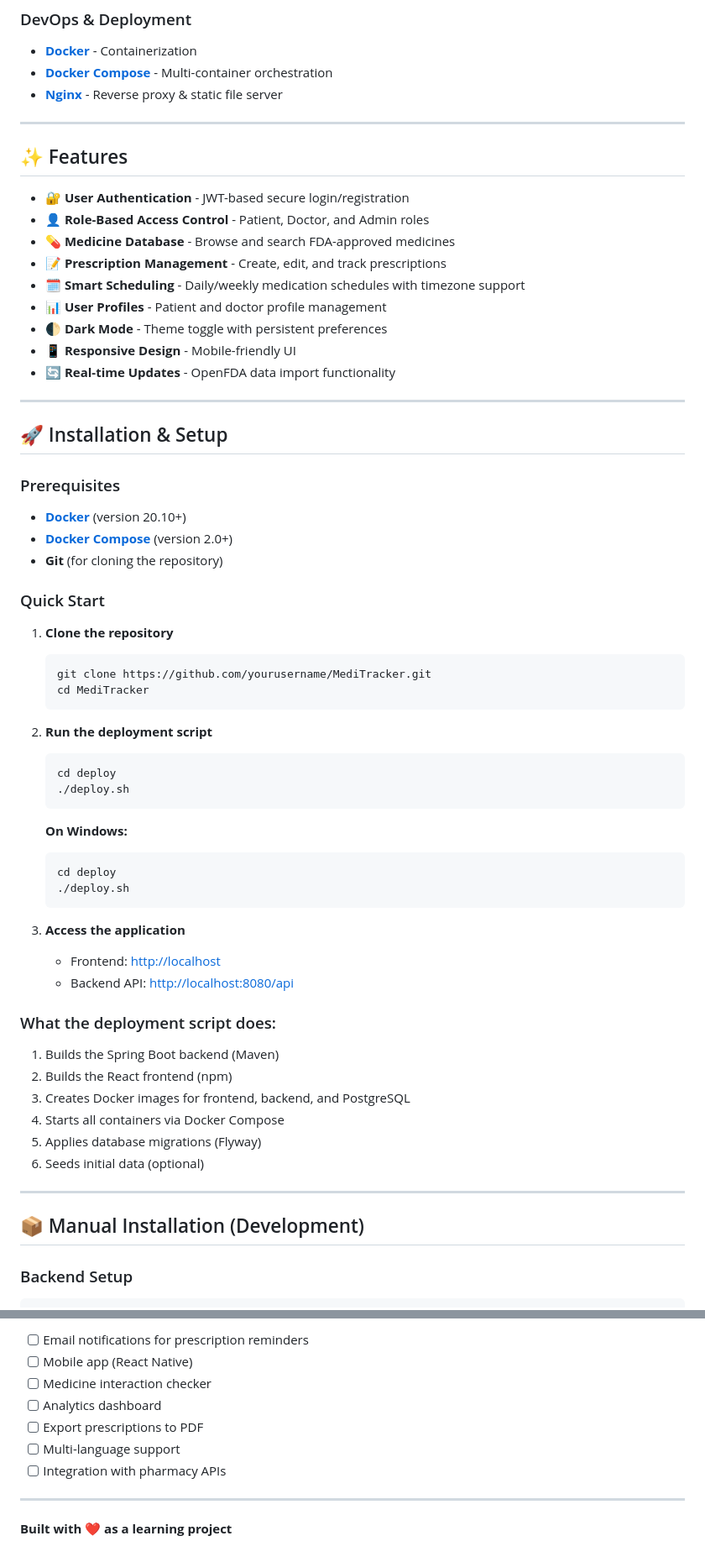
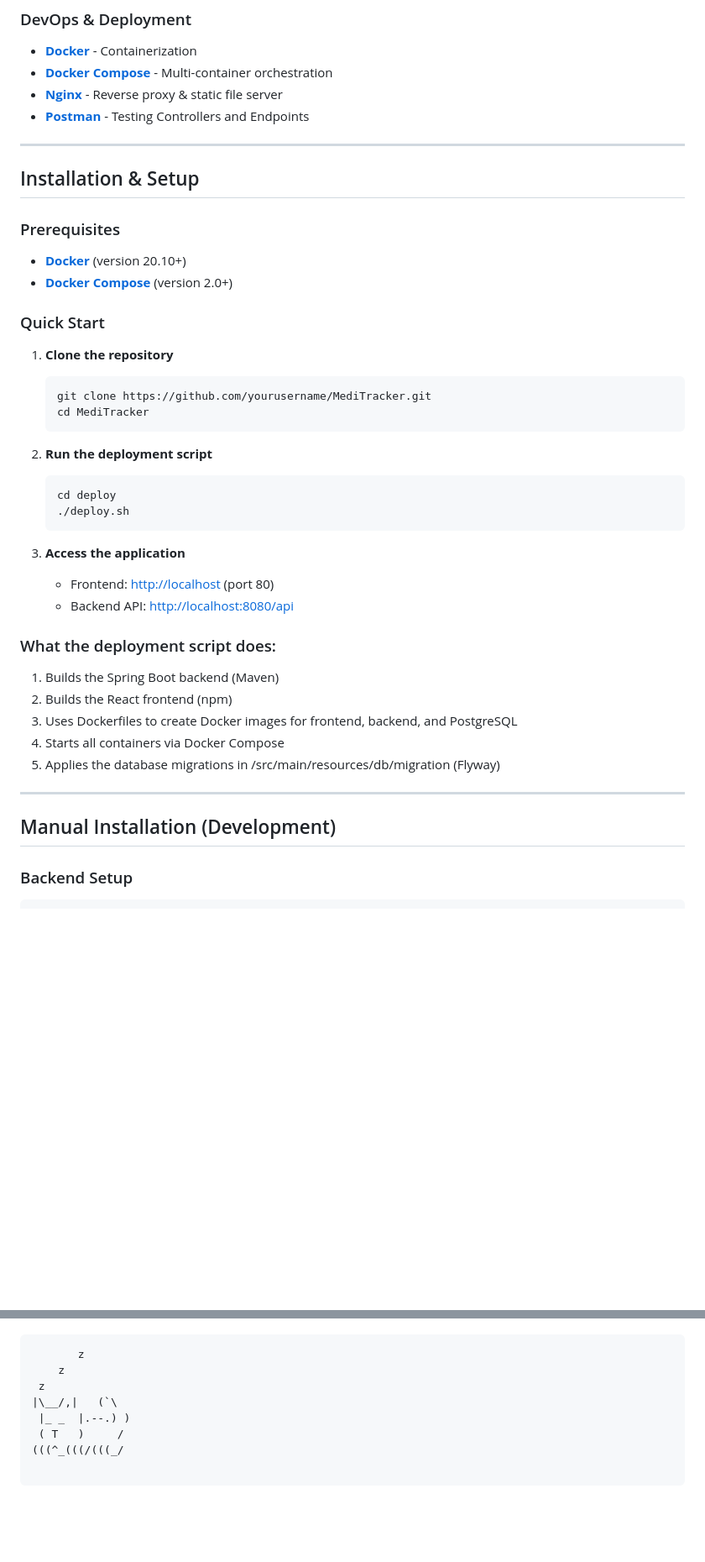
Before and after one commit to KoalaAwad/MediTracker, a Markdown page: README.md, 2 parts joined by grey strips. Shown at 84% size. Rendered like a GitHub page; blank space fills up the shorter version.

````diff
--- a/README.md
+++ b/README.md
@@ -45,30 +44,16 @@ MediTracker is an **amateur full-stack web development project** designed to exp
 - **[Docker](https://www.docker.com/)** - Containerization
 - **[Docker Compose](https://docs.docker.com/compose/)** - Multi-container orchestration
 - **[Nginx](https://nginx.org/)** - Reverse proxy & static file server
+- **[Postman](https://www.postman.com/)** - Testing Controllers and Endpoints
 
 ---
 
-## ✨ Features
-
-- 🔐 **User Authentication** - JWT-based secure login/registration
-- 👤 **Role-Based Access Control** - Patient, Doctor, and Admin roles
-- 💊 **Medicine Database** - Browse and search FDA-approved medicines
-- 📝 **Prescription Management** - Create, edit, and track prescriptions
-- 🗓️ **Smart Scheduling** - Daily/weekly medication schedules with timezone support
-- 📊 **User Profiles** - Patient and doctor profile management
-- 🌓 **Dark Mode** - Theme toggle with persistent preferences
-- 📱 **Responsive Design** - Mobile-friendly UI
-- 🔄 **Real-time Updates** - OpenFDA data import functionality
-
----
-
-## 🚀 Installation & Setup
+## Installation & Setup
 
 ### Prerequisites
 
 - **[Docker](https://docs.docker.com/get-docker/)** (version 20.10+)
 - **[Docker Compose](https://docs.docker.com/compose/install/)** (version 2.0+)
-- **Git** (for cloning the repository)
 
 ### Quick Start
 
@@ -84,27 +69,20 @@ MediTracker is an **amateur full-stack web development project** designed to exp
    ./deploy.sh
    ```
 
-   **On Windows:**
-   ```powershell
-   cd deploy
-   ./deploy.sh
-   ```
-
 3. **Access the application**
-   - Frontend: [http://localhost](http://localhost)
+   - Frontend: [http://localhost](http://localhost) (port 80)
    - Backend API: [http://localhost:8080/api](http://localhost:8080/api)
 
 ### What the deployment script does:
 1. Builds the Spring Boot backend (Maven)
 2. Builds the React frontend (npm)
-3. Creates Docker images for frontend, backend, and PostgreSQL
+3. Uses Dockerfiles to create Docker images for frontend, backend, and PostgreSQL
 4. Starts all containers via Docker Compose
-5. Applies database migrations (Flyway)
-6. Seeds initial data (optional)
+5. Applies the database migrations in /src/main/resources/db/migration (Flyway)
 
 ---
 
-## 📦 Manual Installation (Development)
+## Manual Installation (Development)
 
 ### Backend Setup
 
@@ -331,12 +258,23 @@ This project is open source and available under the [MIT License](LICENSE).
 
-- [ ] Email notifications for prescription reminders
-- [ ] Mobile app (React Native)
-- [ ] Medicine interaction checker
-- [ ] Analytics dashboard
-- [ ] Export prescriptions to PDF
-- [ ] Multi-language support
-- [ ] Integration with pharmacy APIs
 
----
 
-**Built with ❤️ as a learning project**
+
+
+
+
+
+
+
+
+
+
+```
+       z
+    z
+ z
+|\__/,|   (`\
+ |_ _  |.--.) )
+ ( T   )     /
+(((^_(((/(((_/
+
+```
````
Also changed, not shown: other parts of README.md (+24 -76 lines).
